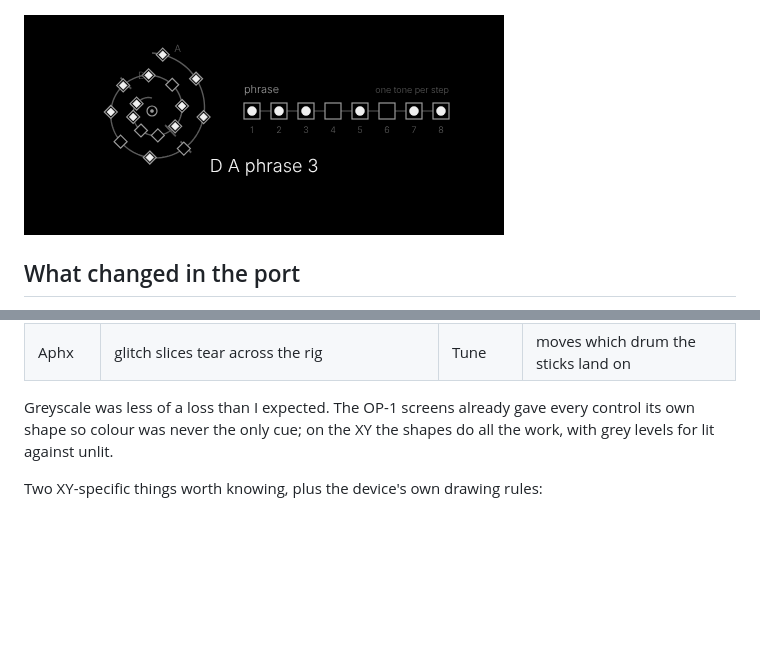
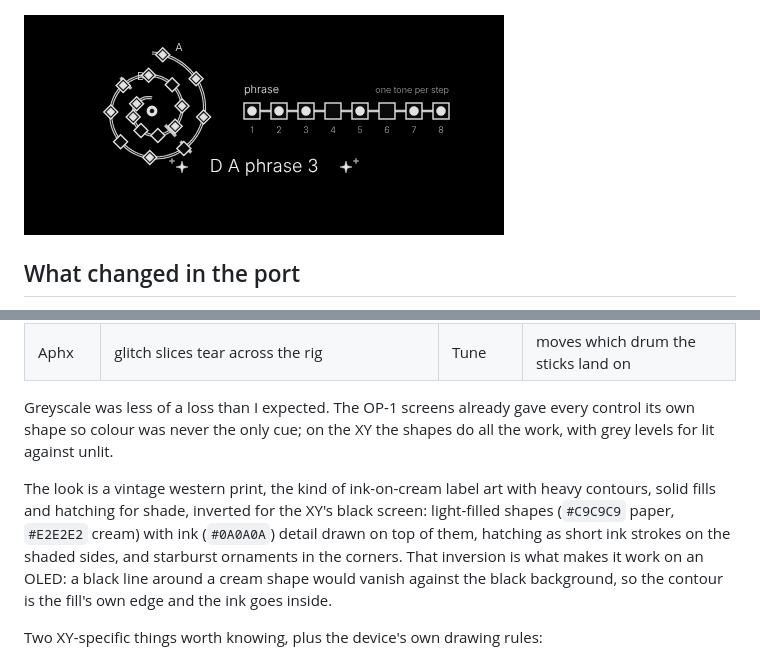
Before and after one commit to thoughtgrain/labyrinth, a Markdown page: opxy/README.md, 2 parts joined by grey strips. Drawn GitHub-style; pictures changed too: opxy/docs/meikyu_page.png; blank space fills up the shorter version.

```diff
--- a/opxy/README.md
+++ b/opxy/README.md
@@ -58,6 +58,8 @@ The OP-1 screens drew hundreds of fresh lines per frame. The XY draws authored S
 
 Greyscale was less of a loss than I expected. The OP-1 screens already gave every control its own shape so colour was never the only cue; on the XY the shapes do all the work, with grey levels for lit against unlit.
 
+The look is a vintage western print, the kind of ink-on-cream label art with heavy contours, solid fills and hatching for shade, inverted for the XY's black screen: light-filled shapes (`#C9C9C9` paper, `#E2E2E2` cream) with ink (`#0A0A0A`) detail drawn on top of them, hatching as short ink strokes on the shaded sides, and starburst ornaments in the corners. That inversion is what makes it work on an OLED: a black line around a cream shape would vanish against the black background, so the contour is the fill's own edge and the ink goes inside.
+
 Two XY-specific things worth knowing, plus the device's own drawing rules:
 
 - **The screen doesn't know the pitch.** The XY tells a display how many notes are held and counts note starts; it doesn't say which note. On the OP-1 the engine told the screen which drum zone a hit landed in. Here theseus's screen walks a stand-in pattern (kick-heavy, like a DRM pattern, seeded by the note count) to decide which drum the sticks hit. The sound follows the real pitch; the drawing follows a plausible one. The head still turns toward the drum it draws.
```
Also changed, not shown: 2 other files.
